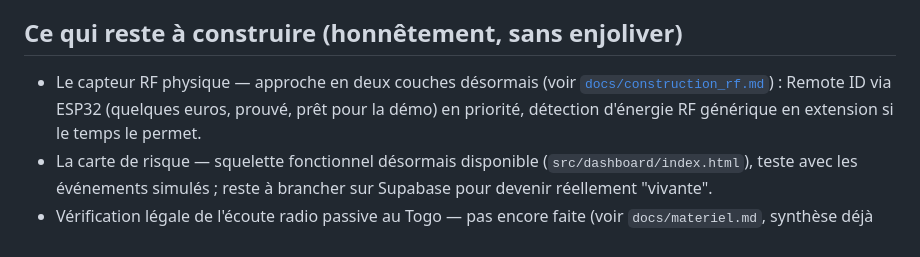
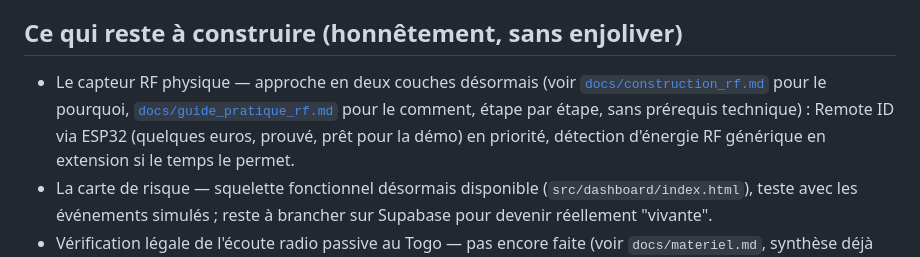
Before and after one commit to josephhounto-sudo/VIGIE, a Markdown page: docs/ARCHITECTURE.md, the part around the change. Rendered like a GitHub page.

```diff
--- a/docs/ARCHITECTURE.md
+++ b/docs/ARCHITECTURE.md
@@ -68,7 +68,9 @@ montre que l'équipe comprend la physique du signal.
 ## Ce qui reste à construire (honnêtement, sans enjoliver)
 
 - Le capteur RF physique — approche en deux couches désormais (voir
-  [`docs/construction_rf.md`](construction_rf.md)) : Remote ID via ESP32
+  [`docs/construction_rf.md`](construction_rf.md) pour le pourquoi,
+  [`docs/guide_pratique_rf.md`](guide_pratique_rf.md) pour le comment,
+  étape par étape, sans prérequis technique) : Remote ID via ESP32
   (quelques euros, prouvé, prêt pour la démo) en priorité, détection
   d'énergie RF générique en extension si le temps le permet.
 - La carte de risque — squelette fonctionnel désormais disponible (`src/dashboard/index.html`), teste avec les événements simulés ; reste à brancher sur Supabase pour devenir réellement "vivante".
```
Also changed, not shown: README.md (+4 -0 lines), docs/guide_pratique_rf.md (added, +127 -0 lines).
